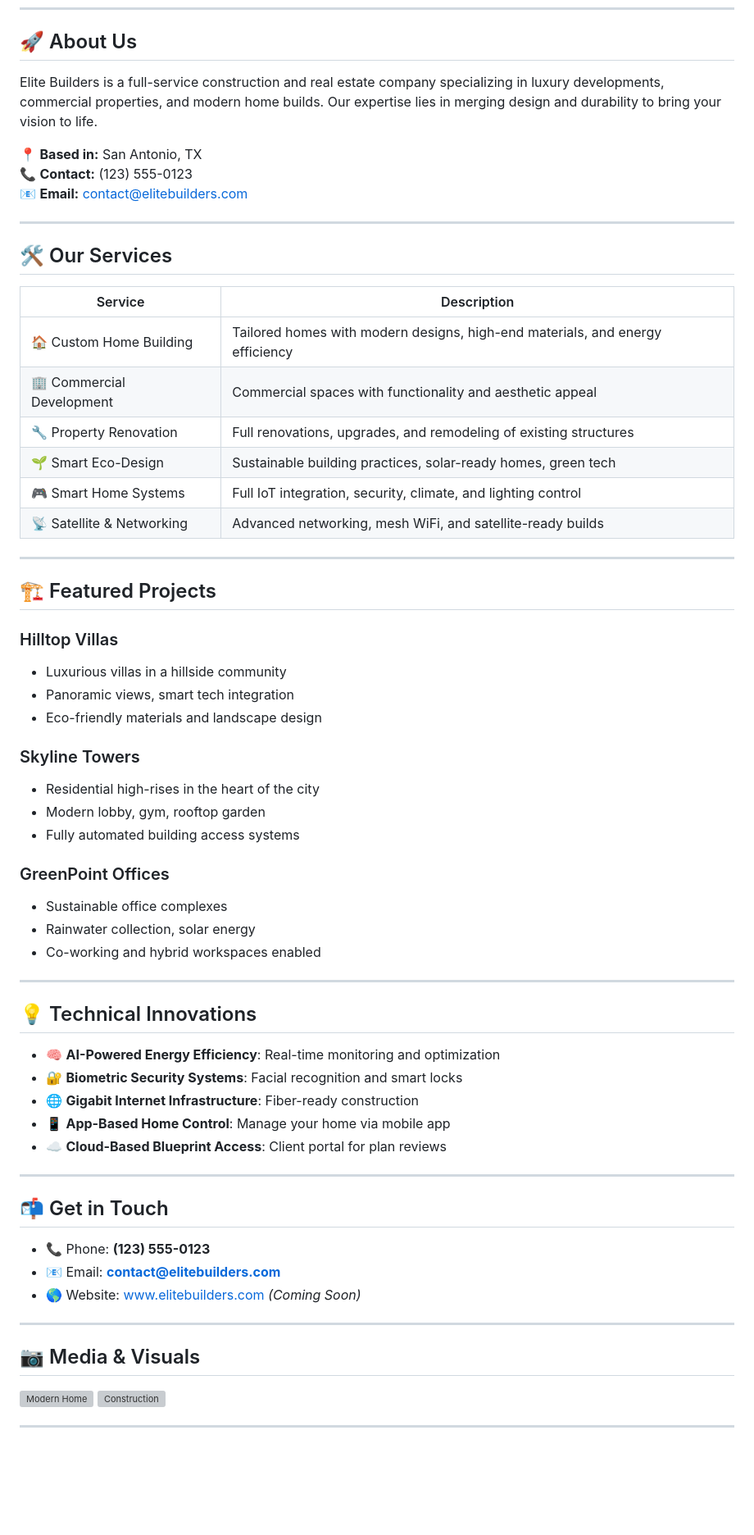
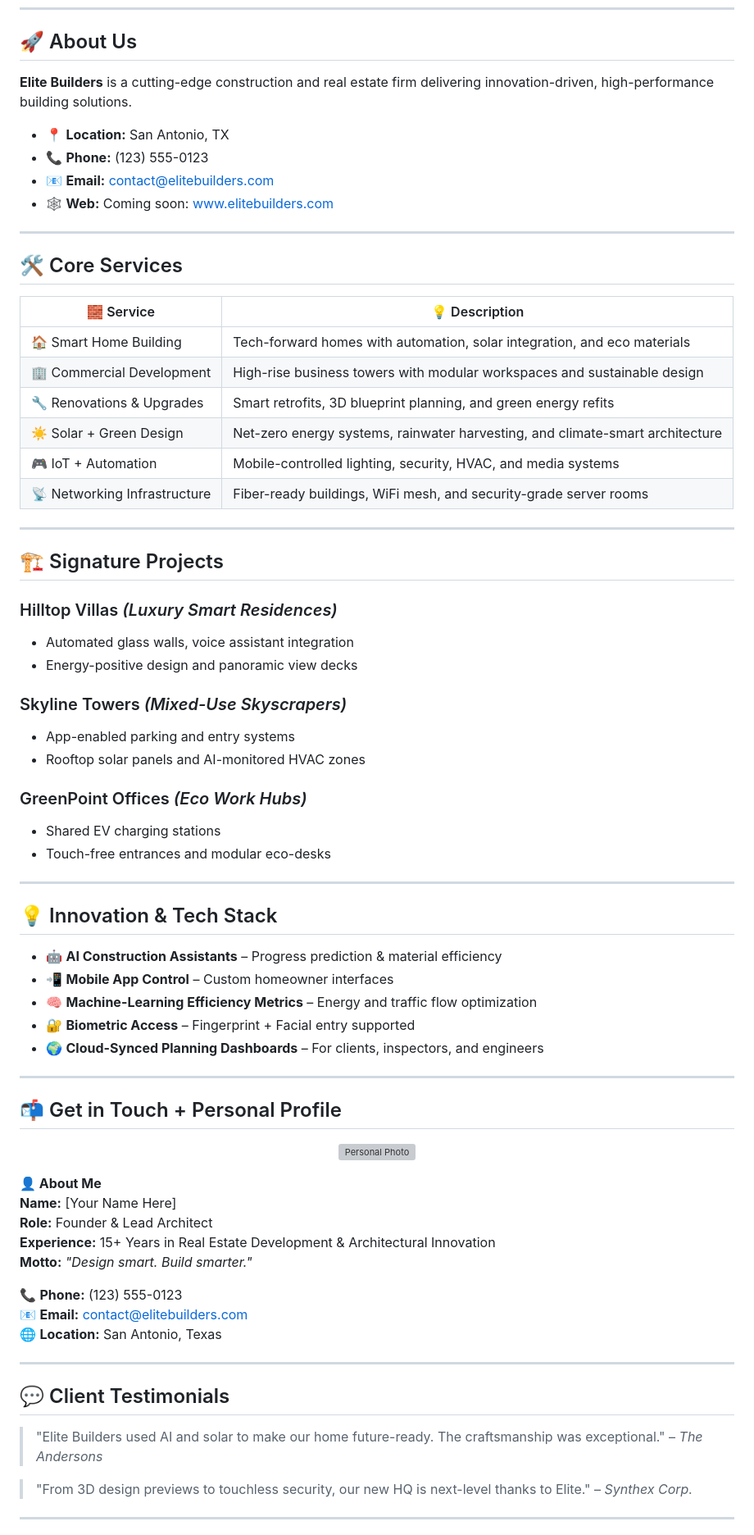
Before and after one commit to nuxcmd/Antonios-roofing, a Markdown page: README.md, the part around one of its changes. Shown at 82% size. Drawn GitHub-style; blank space fills up the shorter version; grey boxes are pictures that could not be loaded.

```diff
--- a/README.md
+++ b/README.md
@@ -7,65 +8,74 @@
 ---
 
 ## 🚀 About Us
-Elite Builders is a full-service construction and real estate company specializing in luxury developments, commercial properties, and modern home builds. Our expertise lies in merging design and durability to bring your vision to life.
+**Elite Builders** is a cutting-edge construction and real estate firm delivering innovation-driven, high-performance building solutions.
 
-📍 **Based in:** San Antonio, TX
-📞 **Contact:** (123) 555-0123
-📧 **Email:** contact@elitebuilders.com
+- 📍 **Location:** San Antonio, TX
+- 📞 **Phone:** (123) 555-0123
+- 📧 **Email:** [contact@elitebuilders.com](mailto:contact@elitebuilders.com)
+- 🕸️ **Web:** Coming soon: [www.elitebuilders.com](https://www.elitebuilders.com)
 
 ---
 
-## 🛠️ Our Services
+## 🛠️ Core Services
 
-| Service                | Description                                                                 |
-|------------------------|-----------------------------------------------------------------------------|
-| 🏠 Custom Home Building | Tailored homes with modern designs, high-end materials, and energy efficiency |
-| 🏢 Commercial Development | Commercial spaces with functionality and aesthetic appeal                   |
-| 🔧 Property Renovation   | Full renovations, upgrades, and remodeling of existing structures            |
-| 🌱 Smart Eco-Design      | Sustainable building practices, solar-ready homes, green tech               |
-| 🎮 Smart Home Systems    | Full IoT integration, security, climate, and lighting control               |
-| 📡 Satellite & Networking | Advanced networking, mesh WiFi, and satellite-ready builds                  |
+| 🧱 Service                 | 💡 Description                                                                 |
+|---------------------------|------------------------------------------------------------------------------|
+| 🏠 Smart Home Building     | Tech-forward homes with automation, solar integration, and eco materials     |
+| 🏢 Commercial Development  | High-rise business towers with modular workspaces and sustainable design     |
+| 🔧 Renovations & Upgrades  | Smart retrofits, 3D blueprint planning, and green energy refits              |
+| ☀️ Solar + Green Design    | Net-zero energy systems, rainwater harvesting, and climate-smart architecture|
+| 🎮 IoT + Automation         | Mobile-controlled lighting, security, HVAC, and media systems                |
+| 📡 Networking Infrastructure | Fiber-ready buildings, WiFi mesh, and security-grade server rooms            |
 
 ---
 
-## 🏗️ Featured Projects
+## 🏗️ Signature Projects
 
-### Hilltop Villas
-- Luxurious villas in a hillside community
-- Panoramic views, smart tech integration
-- Eco-friendly materials and landscape design
+### Hilltop Villas *(Luxury Smart Residences)*
+- Automated glass walls, voice assistant integration
+- Energy-positive design and panoramic view decks
 
-### Skyline Towers
-- Residential high-rises in the heart of the city
-- Modern lobby, gym, rooftop garden
-- Fully automated building access systems
+### Skyline Towers *(Mixed-Use Skyscrapers)*
+- App-enabled parking and entry systems
+- Rooftop solar panels and AI-monitored HVAC zones
 
-### GreenPoint Offices
-- Sustainable office complexes
-- Rainwater collection, solar energy
-- Co-working and hybrid workspaces enabled
+### GreenPoint Offices *(Eco Work Hubs)*
+- Shared EV charging stations
+- Touch-free entrances and modular eco-desks
 
 ---
 
-## 💡 Technical Innovations
-- 🧠 **AI-Powered Energy Efficiency**: Real-time monitoring and optimization
-- 🔐 **Biometric Security Systems**: Facial recognition and smart locks
-- 🌐 **Gigabit Internet Infrastructure**: Fiber-ready construction
-- 📱 **App-Based Home Control**: Manage your home via mobile app
-- ☁️ **Cloud-Based Blueprint Access**: Client portal for plan reviews
+## 💡 Innovation & Tech Stack
+- 🤖 **AI Construction Assistants** – Progress prediction & material efficiency
+- 📲 **Mobile App Control** – Custom homeowner interfaces
+- 🧠 **Machine-Learning Efficiency Metrics** – Energy and traffic flow optimization
+- 🔐 **Biometric Access** – Fingerprint + Facial entry supported
+- 🌍 **Cloud-Synced Planning Dashboards** – For clients, inspectors, and engineers
 
 ---
 
-## 📬 Get in Touch
-- 📞 Phone: **(123) 555-0123**
-- 📧 Email: **contact@elitebuilders.com**
-- 🌎 Website: [www.elitebuilders.com](https://www.elitebuilders.com) *(Coming Soon)*
+## 📬 Get in Touch + Personal Profile
+<p align="center">
+  <img src="https://via.placeholder.com/120" alt="Personal Photo" style="border-radius: 12px; border: 1px solid #ccc;" />
+</p>
+
+**👤 About Me**
+**Name:** [Your Name Here]
+**Role:** Founder & Lead Architect
+**Experience:** 15+ Years in Real Estate Development & Architectural Innovation
+**Motto:** _"Design smart. Build smarter."_
+
+📞 **Phone:** (123) 555-0123
+📧 **Email:** contact@elitebuilders.com
+🌐 **Location:** San Antonio, Texas
 
 ---
 
-## 📷 Media & Visuals
-![Modern Home](https://images.unsplash.com/photo-1600607681836-6ec2eaf53f5f)
-![Construction](https://images.unsplash.com/photo-1599423300746-b62533397364)
+## 💬 Client Testimonials
+> "Elite Builders used AI and solar to make our home future-ready. The craftsmanship was exceptional." – *The Andersons*
+
+> "From 3D design previews to touchless security, our new HQ is next-level thanks to Elite." – *Synthex Corp.*
 
 ---
 
```
Also changed, not shown: other parts of README.md (+14 -20 lines).
